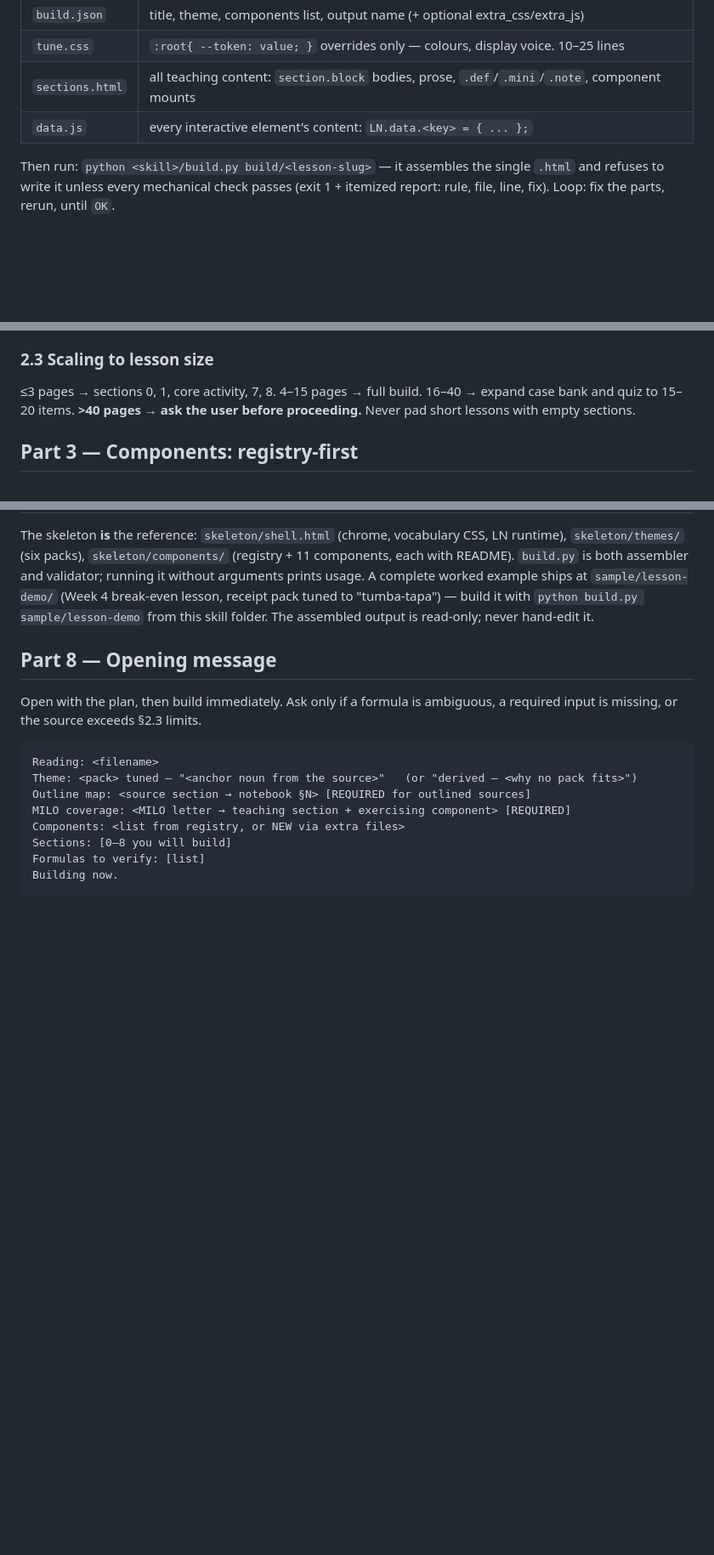
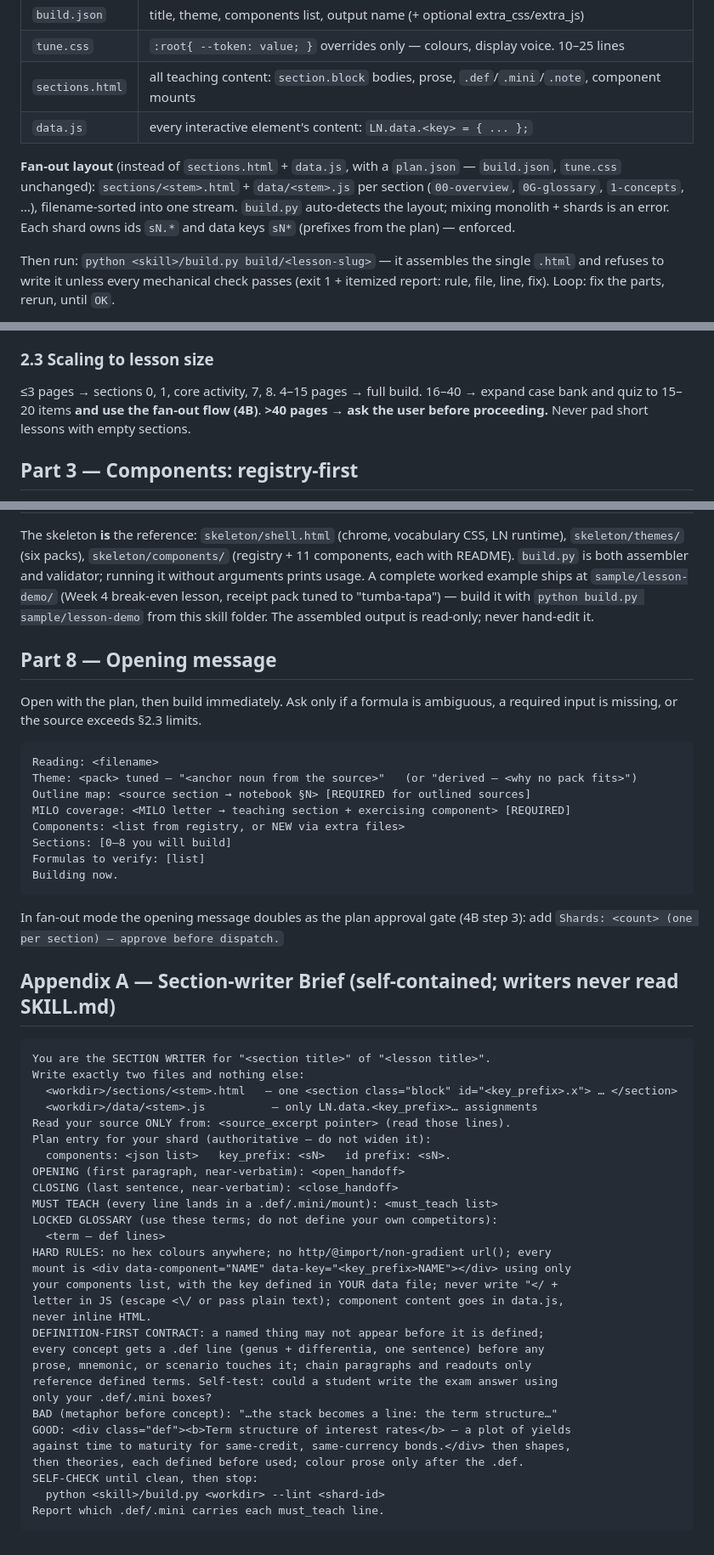
Before and after one commit to nevanzx/lesson-notebook-pipeline, a Markdown page: v2/SKILL.md, 3 parts joined by grey strips. Shown at 85% size. Drawn GitHub-style; blank space fills up the shorter version.

Commit message:
feat(SKILL): v2.1 fan-out flow + brief template + shard layout docs (spec 4,5,8)

````diff
--- a/v2/SKILL.md
+++ b/v2/SKILL.md
@@ -54,6 +64,12 @@ Workdir: `build/<lesson-slug>/`. Create exactly:
 | `tune.css` | `:root{ --token: value; }` overrides only — colours, display voice. 10–25 lines |
 | `sections.html` | all teaching content: `section.block` bodies, prose, `.def`/`.mini`/`.note`, component mounts |
 | `data.js` | every interactive element's content: `LN.data.<key> = { ... };` |
+
+**Fan-out layout** (instead of `sections.html` + `data.js`, with a `plan.json` —
+`build.json`, `tune.css` unchanged): `sections/<stem>.html` + `data/<stem>.js` per
+section (`00-overview`, `0G-glossary`, `1-concepts`, …), filename-sorted into one
+stream. `build.py` auto-detects the layout; mixing monolith + shards is an error.
+Each shard owns ids `sN.*` and data keys `sN*` (prefixes from the plan) — enforced.
 
 Then run: `python <skill>/build.py build/<lesson-slug>` — it assembles the single
 `.html` and refuses to write it unless every mechanical check passes (exit 1 +
@@ -189,7 +205,8 @@ or `case-match`. Sections 5/6 may compress into the recap. Preserve 0, G, 1, 7,
 
 ### 2.3 Scaling to lesson size
 ≤3 pages → sections 0, 1, core activity, 7, 8. 4–15 pages → full build. 16–40 → expand
-case bank and quiz to 15–20 items. **>40 pages → ask the user before proceeding.**
+case bank and quiz to 15–20 items **and use the fan-out flow (4B)**. **>40 pages → ask
+the user before proceeding.**
 Never pad short lessons with empty sections.
 
 ## Part 3 — Components: registry-first
@@ -287,3 +332,38 @@ Sections: [0–8 you will build]
 Formulas to verify: [list]
 Building now.
 ```
+
+In fan-out mode the opening message doubles as the plan approval gate (4B step 3):
+add `Shards: <count> (one per section) — approve before dispatch.`
+
+## Appendix A — Section-writer Brief (self-contained; writers never read SKILL.md)
+
+    You are the SECTION WRITER for "<section title>" of "<lesson title>".
+    Write exactly two files and nothing else:
+      <workdir>/sections/<stem>.html   — one <section class="block" id="<key_prefix>.x"> … </section>
+      <workdir>/data/<stem>.js          — only LN.data.<key_prefix>… assignments
+    Read your source ONLY from: <source_excerpt pointer> (read those lines).
+    Plan entry for your shard (authoritative — do not widen it):
+      components: <json list>   key_prefix: <sN>   id prefix: <sN>.
+    OPENING (first paragraph, near-verbatim): <open_handoff>
+    CLOSING (last sentence, near-verbatim): <close_handoff>
+    MUST TEACH (every line lands in a .def/.mini/mount): <must_teach list>
+    LOCKED GLOSSARY (use these terms; do not define your own competitors):
+      <term — def lines>
+    HARD RULES: no hex colours anywhere; no http/@import/non-gradient url(); every
+    mount is <div data-component="NAME" data-key="<key_prefix>NAME"></div> using only
+    your components list, with the key defined in YOUR data file; never write "</ +
+    letter in JS (escape <\/ or pass plain text); component content goes in data.js,
+    never inline HTML.
+    DEFINITION-FIRST CONTRACT: a named thing may not appear before it is defined;
+    every concept gets a .def line (genus + differentia, one sentence) before any
+    prose, mnemonic, or scenario touches it; chain paragraphs and readouts only
+    reference defined terms. Self-test: could a student write the exam answer using
+    only your .def/.mini boxes?
+    BAD (metaphor before concept): "…the stack becomes a line: the term structure…"
+    GOOD: <div class="def"><b>Term structure of interest rates</b> — a plot of yields
+    against time to maturity for same-credit, same-currency bonds.</div> then shapes,
+    then theories, each defined before used; colour prose only after the .def.
+    SELF-CHECK until clean, then stop:
+      python <skill>/build.py <workdir> --lint <shard-id>
+    Report which .def/.mini carries each must_teach line.
````
Also changed, not shown: other parts of v2/SKILL.md (+41 -3 lines).
